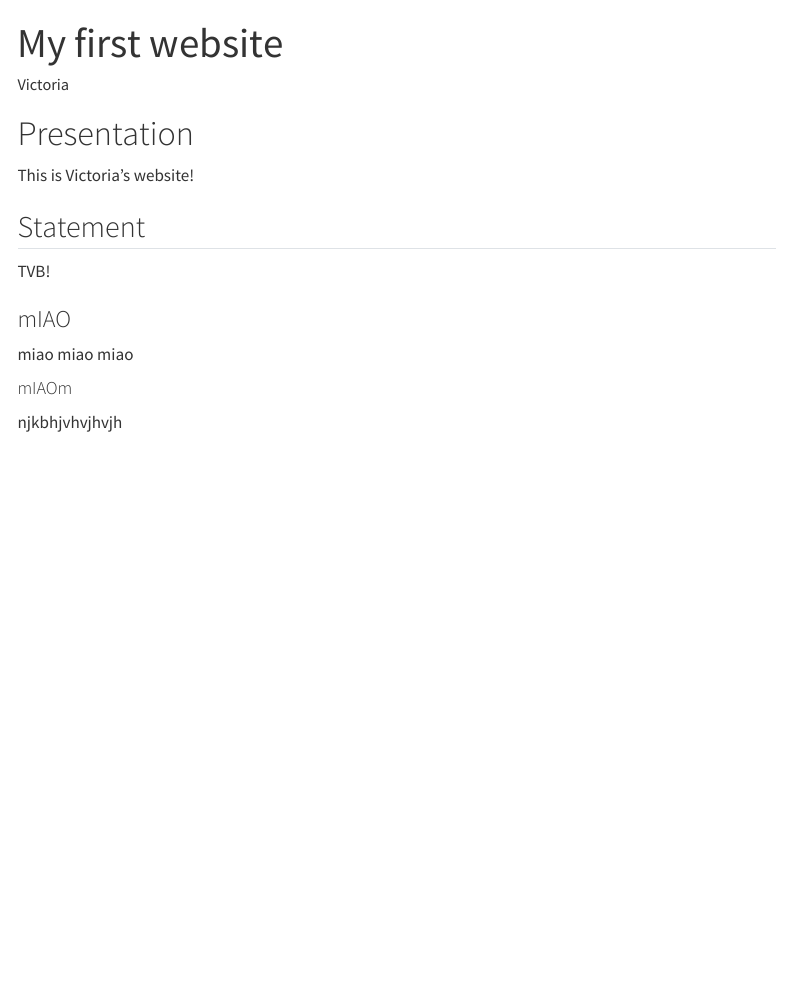
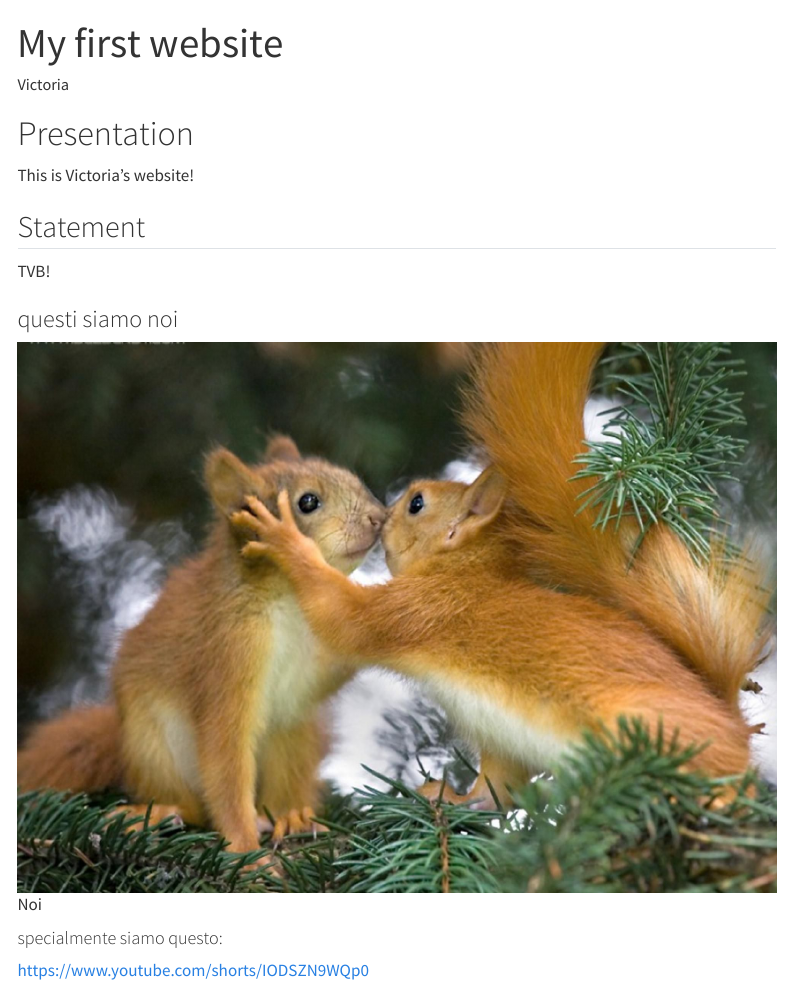
Before and after one commit to victoriamarino001-design/my-project, a Quarto document (index.qmd): the page in a window 1100 px wide, from its top. Rendered offline with R 4.5, knitr and Pandoc in place of Quarto, with nearby package versions; menus at the side of the page are left out.

Commit message:
aggiunta foto e link

```diff
--- a/index.qmd
+++ b/index.qmd
@@ -25,10 +25,10 @@ This is Victoria's website!
 
 TVB!
 
-### mIAO
+### questi siamo noi
 
- miao miao miao
+ ![Noi](img/scoiattoli.jpg)
 
-#### mIAOm
+#### specialmente siamo questo:
 
-njkbhjvhvjhvjh
+<https://www.youtube.com/shorts/IODSZN9WQp0>
```
Also changed, not shown: img/scoiattoli.jpg (added).
